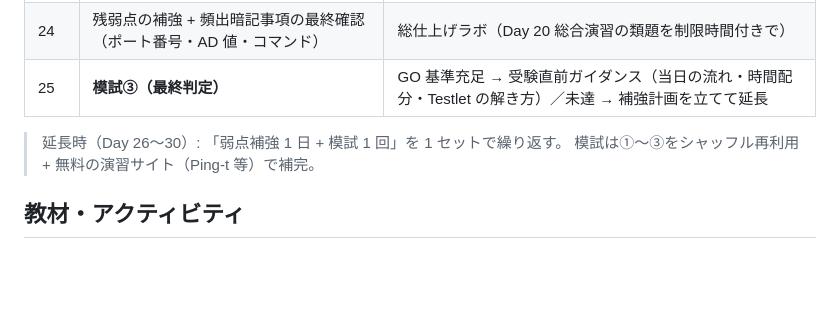
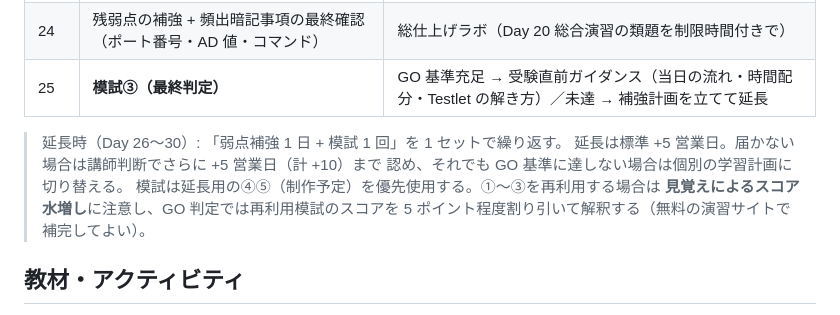
Before and after one commit to oshiyamad-blip/ccna-training, a Markdown page: 07-exam-phase.md, the part around the change. Rendered like a GitHub page; blank space fills up the shorter version.

```diff
--- a/07-exam-phase.md
+++ b/07-exam-phase.md
@@ -40,7 +40,11 @@ Day 20 修了テスト合格
 | 25 | **模試③（最終判定）** | GO 基準充足 → 受験直前ガイダンス（当日の流れ・時間配分・Testlet の解き方）／未達 → 補強計画を立てて延長 |
 
 > 延長時（Day 26〜30）: 「弱点補強 1 日 + 模試 1 回」を 1 セットで繰り返す。
-> 模試は①〜③をシャッフル再利用 + 無料の演習サイト（Ping-t 等）で補完。
+> 延長は標準 +5 営業日。届かない場合は講師判断でさらに +5 営業日（計 +10）まで
+> 認め、それでも GO 基準に達しない場合は個別の学習計画に切り替える。
+> 模試は延長用の④⑤（制作予定）を優先使用する。①〜③を再利用する場合は
+> **見覚えによるスコア水増し**に注意し、GO 判定では再利用模試のスコアを
+> 5 ポイント程度割り引いて解釈する（無料の演習サイトで補完してよい）。
 
 ## 教材・アクティビティ
 
```
Also changed, not shown: 05-instructor-guide.md (+22 -0 lines).
